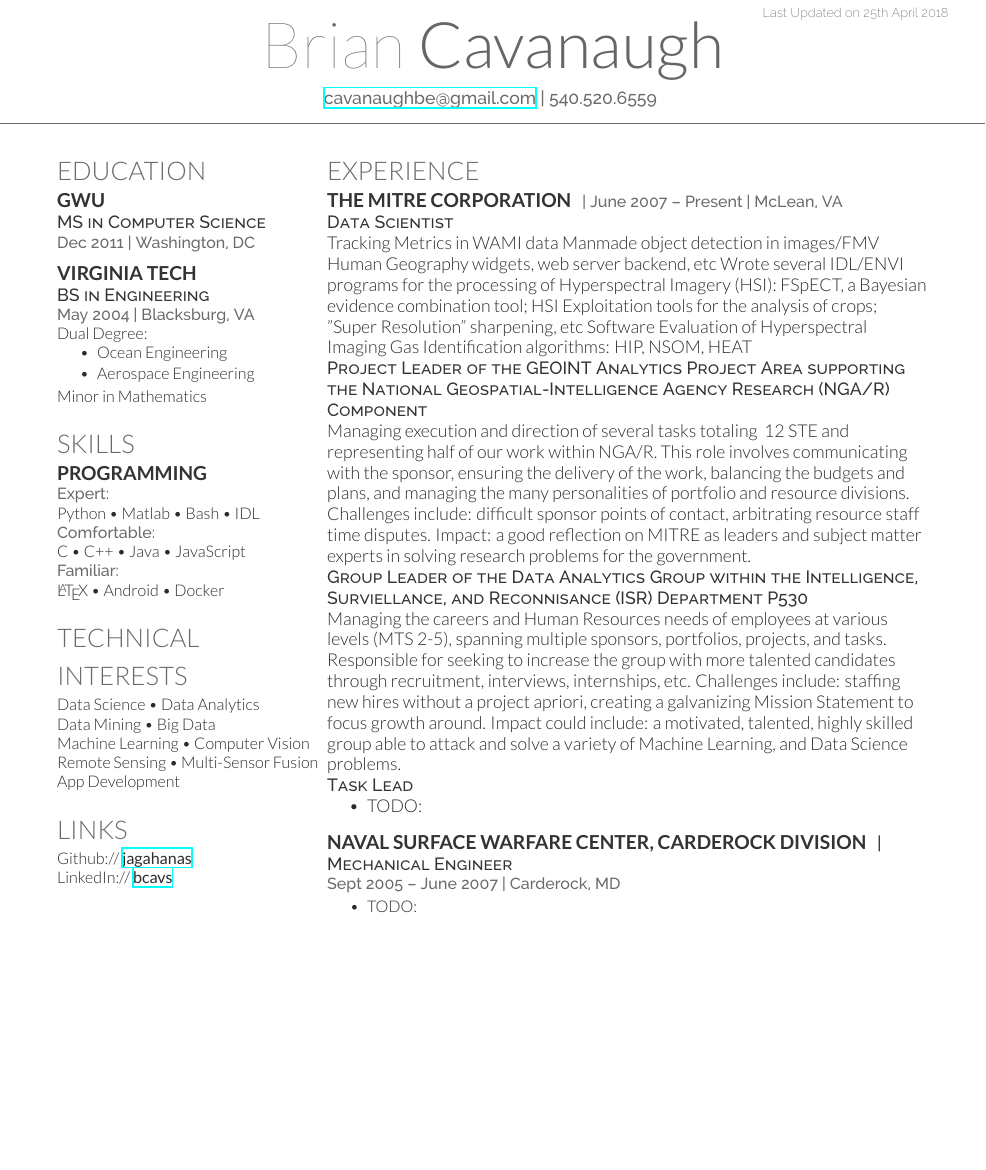
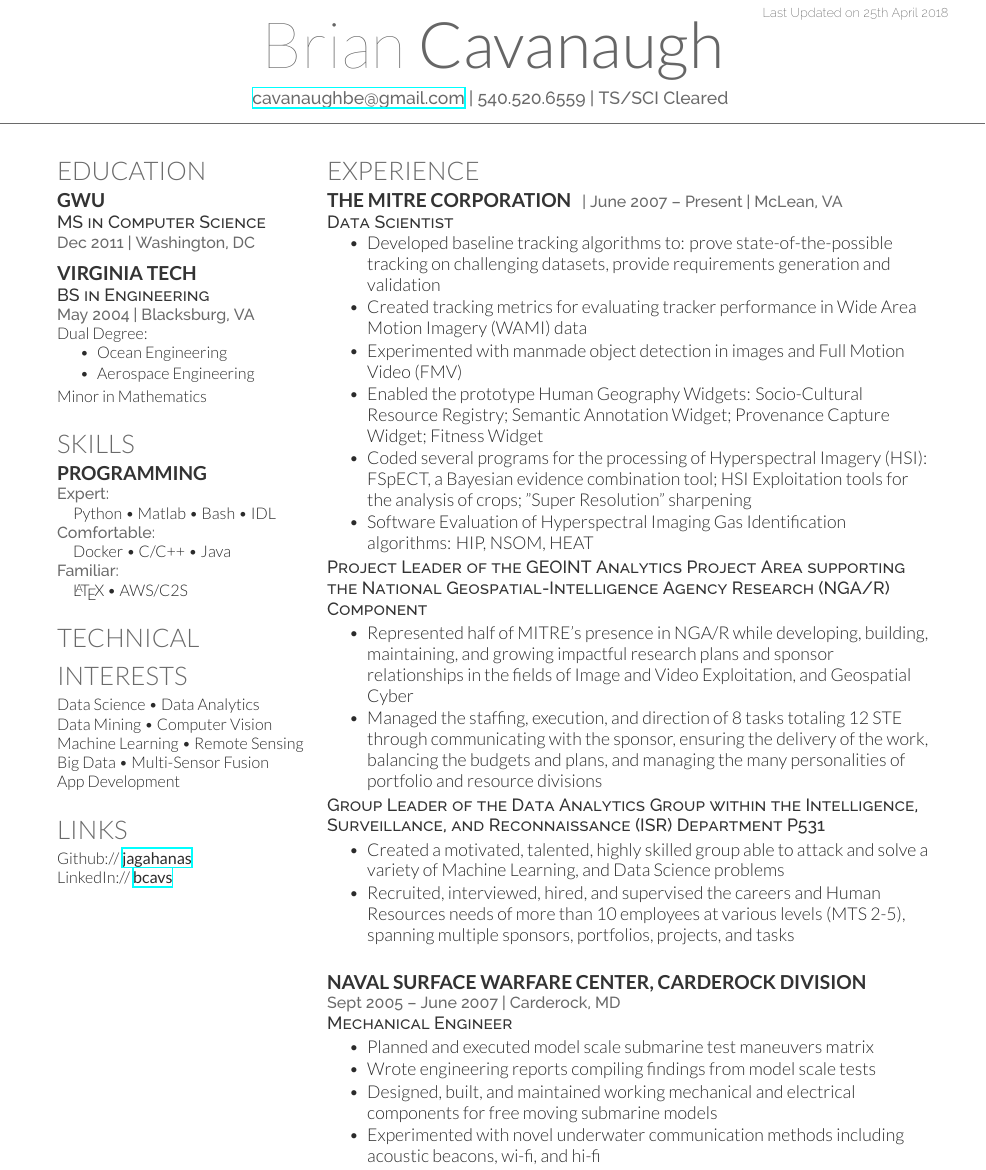
Before and after one commit to jagahanas/resume, a LaTeX CV (resume24APR2018-USAFRICOM C4 Systems Engineer.tex): part of the page, cut so that both start at the same text, the shorter picture padded with empty space. Compiled offline with XeLaTeX.

Commit message:
updated for USAFRICOM C4 Systems Engineer position

```diff
--- a/resume21NOV2017.tex
+++ b/resume24APR2018-USAFRICOM C4 Systems Engineer.tex
@@ -30,7 +30,7 @@
 \lastupdated % Print the Last Updated text at the top right
 
 \namesection{Brian}{Cavanaugh}{ % Your name
-\href{mailto:cavanaughbe@gmail.com}{cavanaughbe@gmail.com} | 540.520.6559 % Your contact information
+\href{mailto:cavanaughbe@gmail.com}{cavanaughbe@gmail.com} | 540.520.6559 | TS/SCI Cleared  % Your contact information
 % \urlstyle{same}\url{https://github.com/jagahanas} % Your website, LinkedIn profile or other web address
 }
 
@@ -38,7 +38,7 @@
 %	LEFT COLUMN
 %----------------------------------------------------------------------------------------
 
-\begin{minipage}[t]{0.30\textwidth} % The left column takes up 33% of the text width of the page
+\begin{minipage}[t]{0.30\textwidth} % The left column takes up 30% of the text width of the page
 
 %------------------------------------------------
 % Education
@@ -81,11 +81,11 @@ Minor in Mathematics \\
 \subsection{Programming}
 
 \location{Expert:}
-   Python \textbullet{} Matlab \textbullet{} Bash \textbullet{} IDL \\
+\quad   Python \textbullet{} Matlab \textbullet{} Bash \textbullet{} IDL \\
 \location{Comfortable:}
-   C \textbullet{} C++ \textbullet{} Java \textbullet{} JavaScript \\
+\quad   Docker \textbullet{} C/C++ \textbullet{} Java \\
 \location{Familiar:}
-   \LaTeX\ \textbullet{} Android \textbullet{} Docker
+\quad   \LaTeX\ \textbullet{} AWS/C2S
 
 \sectionspace % Some whitespace after the section
 
@@ -97,9 +97,9 @@ Minor in Mathematics \\
 
 \section{Technical Interests}
 Data Science \textbullet{} Data Analytics \\
-Data Mining \textbullet{} Big Data \\
-Machine Learning \textbullet{} Computer Vision \\
-Remote Sensing \textbullet{} Multi-Sensor Fusion \\
+Data Mining \textbullet{} Computer Vision \\
+Machine Learning \textbullet{} Remote Sensing \\
+Big Data \textbullet{} Multi-Sensor Fusion \\
 App Development
 
 \sectionspace % Some whitespace after the section
@@ -170,32 +170,46 @@ LinkedIn:// \href{https://www.linkedin.com/in/bcavs/}{\bf bcavs}
 \location{| June 2007 – Present | McLean, VA}
 
 \descript{Data Scientist}
-Tracking Metrics in WAMI data
-Manmade object detection in images/FMV
-Human Geography widgets, web server backend, etc
-Wrote several IDL/ENVI programs for the processing of Hyperspectral Imagery (HSI): FSpECT, a Bayesian evidence combination tool;  HSI Exploitation tools for the analysis of crops; "Super Resolution" sharpening, etc
-Software Evaluation of Hyperspectral Imaging Gas Identification algorithms: HIP, NSOM, HEAT \\
+\vspace{\topsep}
+\begin{tightitemize}
+\item Developed baseline tracking algorithms to: prove state-of-the-possible tracking on challenging datasets, provide requirements generation and validation
+\item Created tracking metrics for evaluating tracker performance in Wide Area Motion Imagery (WAMI) data
+\item Experimented with manmade object detection in images and Full Motion Video (FMV)
+\item Enabled the prototype Human Geography Widgets: Socio-Cultural Resource Registry; Semantic Annotation Widget; Provenance Capture Widget; Fitness Widget
+\item Coded several programs for the processing of Hyperspectral Imagery (HSI): FSpECT, a Bayesian evidence combination tool;  HSI Exploitation tools for the analysis of crops; "Super Resolution" sharpening
+\item Software Evaluation of Hyperspectral Imaging Gas Identification algorithms: HIP, NSOM, HEAT
+\end{tightitemize}
+
 \descript{Project Leader of the GEOINT Analytics Project Area supporting the National Geospatial-Intelligence Agency Research (NGA/R) Component}
-Managing execution and direction of several tasks totaling ~12 STE and representing half of our work within NGA/R.  This role involves communicating with the sponsor, ensuring the delivery of the work, balancing the budgets and plans, and managing the many personalities of portfolio and resource divisions.  Challenges include: difficult sponsor points of contact, arbitrating resource staff time disputes.  Impact: a good reflection on MITRE as leaders and subject matter experts in solving research problems for the government.\\
-\descript{Group Leader of the Data Analytics Group within the Intelligence, Surviellance, and Reconnisance (ISR) Department P530}
-Managing the careers and Human Resources needs of employees at various levels (MTS 2-5), spanning multiple sponsors, portfolios, projects, and tasks.  Responsible for seeking to increase the group with more talented candidates through recruitment, interviews, internships, etc.  Challenges include: staffing new hires without a project apriori, creating a galvanizing Mission Statement to focus growth around.  Impact could include: a motivated, talented, highly skilled group able to attack and solve a variety of Machine Learning, and Data Science problems.\\
-\descript{Task Lead}
-
+\begin{tightitemize}
+\item Represented half of MITRE's presence in NGA/R while developing, building, maintaining, and growing impactful research plans and sponsor relationships in the fields of Image and Video Exploitation, and Geospatial Cyber
+\item Managed the staffing, execution, and direction of 8 tasks totaling 12 STE through communicating with the sponsor, ensuring the delivery of the work, balancing the budgets and plans, and managing the many personalities of portfolio and resource divisions
+\end{tightitemize}
+\descript{Group Leader of the Data Analytics Group within the Intelligence, Surveillance, and Reconnaissance (ISR) Department P531}
+\begin{tightitemize}
+\item Created a motivated, talented, highly skilled group able to attack and solve a variety of Machine Learning, and Data Science problems
+\item Recruited, interviewed, hired, and supervised the careers and Human Resources needs of more than 10 employees at various levels (MTS 2-5), spanning multiple sponsors, portfolios, projects, and tasks
+\end{tightitemize}
+%\descript{Task Lead}
+%
 \vspace{\topsep} % Hacky fix for awkward extra vertical space
-\begin{tightitemize}
-\item TODO:
-\end{tightitemize}
+%\begin{tightitemize}
+%\item TODO:
+%\end{tightitemize}
 
 \sectionspace % Some whitespace after the section
 
 %------------------------------------------------
 
-\runsubsection{Naval Surface Warfare Center, Carderock Division}
-\descript{| Mechanical Engineer}
-
+\runsubsection{Naval Surface Warfare Center, Carderock Division} \\
 \location{Sept 2005 – June 2007 | Carderock, MD}
+\descript{Mechanical Engineer}
+%\vspace{\topsep}
 \begin{tightitemize}
-\item TODO:
+\item Planned and executed model scale submarine test maneuvers matrix
+\item Wrote engineering reports compiling findings from model scale tests
+\item Designed, built, and maintained working mechanical and electrical components for free moving submarine models
+\item Experimented with novel underwater communication methods including acoustic beacons, wi-fi, and hi-fi
 \end{tightitemize}
 
 \sectionspace % Some whitespace after the section
```
Also changed, not shown: resume21NOV2017.pdf, resume24APR2018-USAFRICOM C4 Systems Engineer.pdf (added), resume24APR2018-USAFRICOM C4 Systems Engineer.tex (2 more changed lines), 6 other files.
